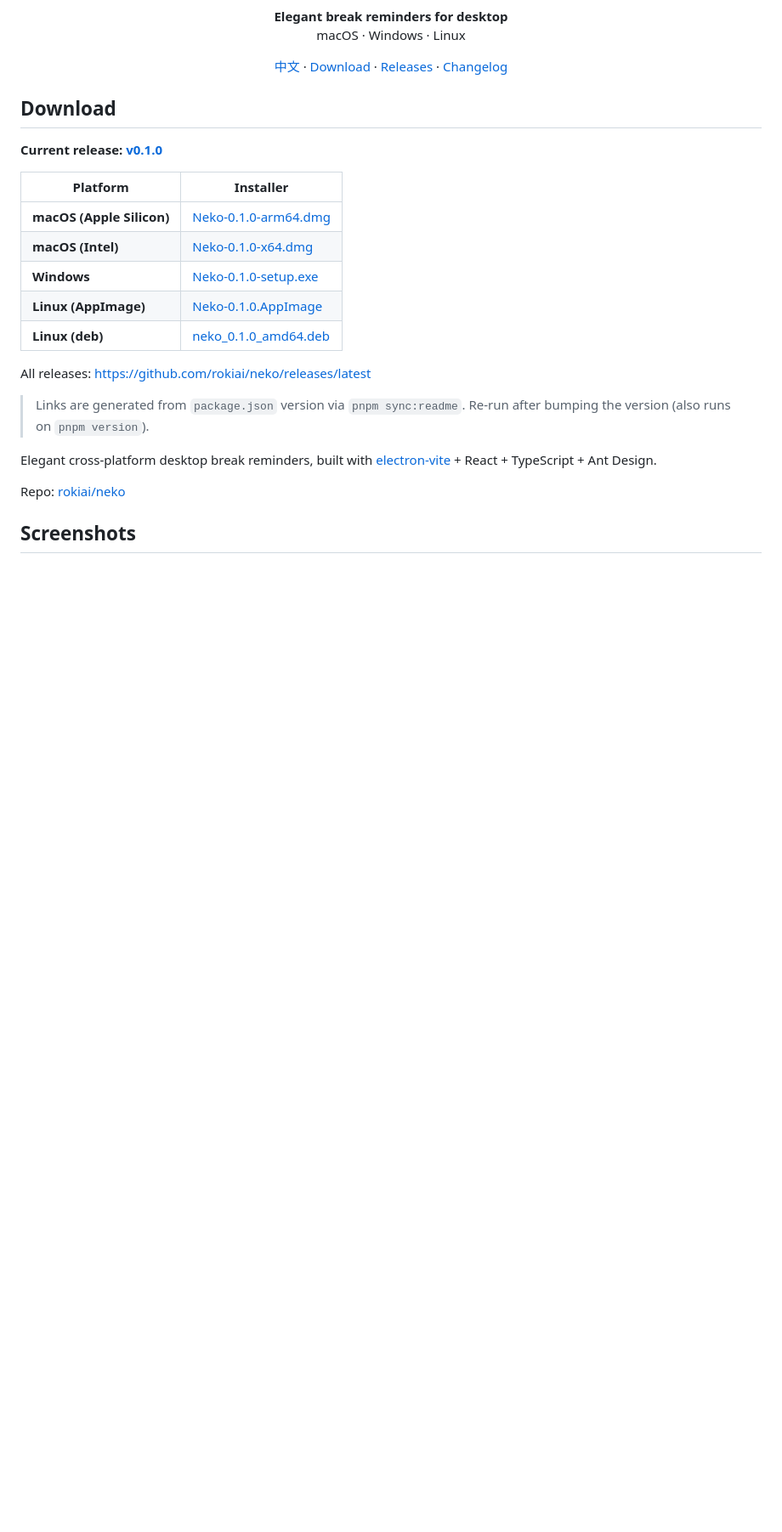
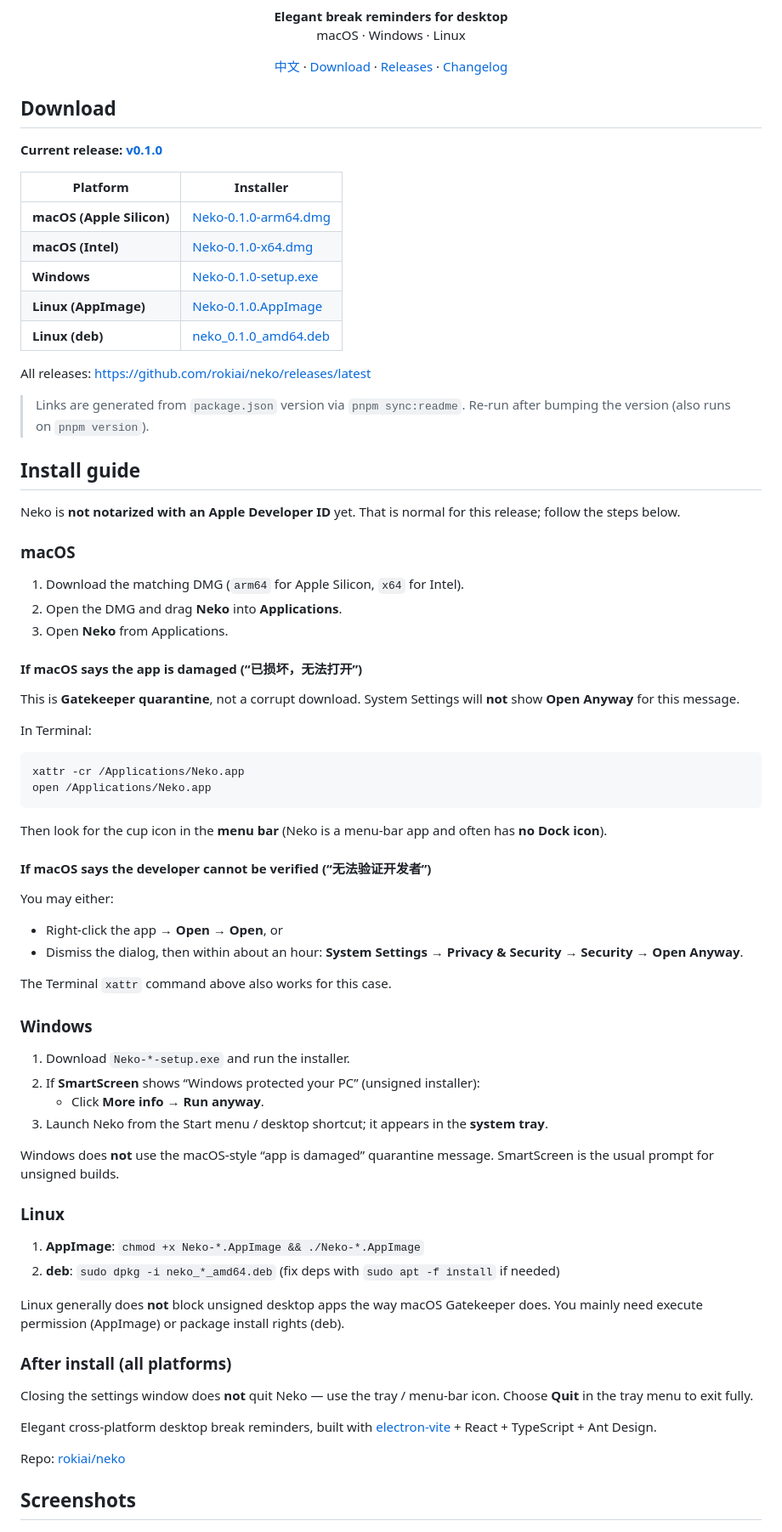
Before and after one commit to rokiai/neko, a Markdown page: README.md, the part around one of its changes. Shown at 85% size. Drawn GitHub-style; blank space fills up the shorter version.

Commit message:
Document macOS Gatekeeper install steps right after download links.
Cover the damaged-app quarantine case vs Open Anyway, plus Windows SmartScreen and Linux notes.

````diff
--- a/README.md
+++ b/README.md
@@ -36,6 +36,58 @@ All releases: [https://github.com/rokiai/neko/releases/latest](https://github.co
 
 <!-- DOWNLOAD_LINKS:END -->
 
+## Install guide
+
+Neko is **not notarized with an Apple Developer ID** yet. That is normal for this release; follow the steps below.
+
+### macOS
+
+1. Download the matching DMG (`arm64` for Apple Silicon, `x64` for Intel).
+2. Open the DMG and drag **Neko** into **Applications**.
+3. Open **Neko** from Applications.
+
+#### If macOS says the app is damaged (“已损坏，无法打开”)
+
+This is **Gatekeeper quarantine**, not a corrupt download. System Settings will **not** show **Open Anyway** for this message.
+
+In Terminal:
+
+```bash
+xattr -cr /Applications/Neko.app
+open /Applications/Neko.app
+```
+
+Then look for the cup icon in the **menu bar** (Neko is a menu-bar app and often has **no Dock icon**).
+
+#### If macOS says the developer cannot be verified (“无法验证开发者”)
+
+You may either:
+
+- Right-click the app → **Open** → **Open**, or
+- Dismiss the dialog, then within about an hour: **System Settings → Privacy & Security → Security → Open Anyway**.
+
+The Terminal `xattr` command above also works for this case.
+
+### Windows
+
+1. Download `Neko-*-setup.exe` and run the installer.
+2. If **SmartScreen** shows “Windows protected your PC” (unsigned installer):
+   - Click **More info** → **Run anyway**.
+3. Launch Neko from the Start menu / desktop shortcut; it appears in the **system tray**.
+
+Windows does **not** use the macOS-style “app is damaged” quarantine message. SmartScreen is the usual prompt for unsigned builds.
+
+### Linux
+
+1. **AppImage**: `chmod +x Neko-*.AppImage && ./Neko-*.AppImage`
+2. **deb**: `sudo dpkg -i neko_*_amd64.deb` (fix deps with `sudo apt -f install` if needed)
+
+Linux generally does **not** block unsigned desktop apps the way macOS Gatekeeper does. You mainly need execute permission (AppImage) or package install rights (deb).
+
+### After install (all platforms)
+
+Closing the settings window does **not** quit Neko — use the tray / menu-bar icon. Choose **Quit** in the tray menu to exit fully.
+
 Elegant cross-platform desktop break reminders, built with [electron-vite](https://electron-vite.org/) + React + TypeScript + Ant Design.
 
 Repo: [rokiai/neko](https://github.com/rokiai/neko)
````
Also changed, not shown: other parts of README.md (+0 -16 lines), README.zh-CN.md (+52 -16 lines).
